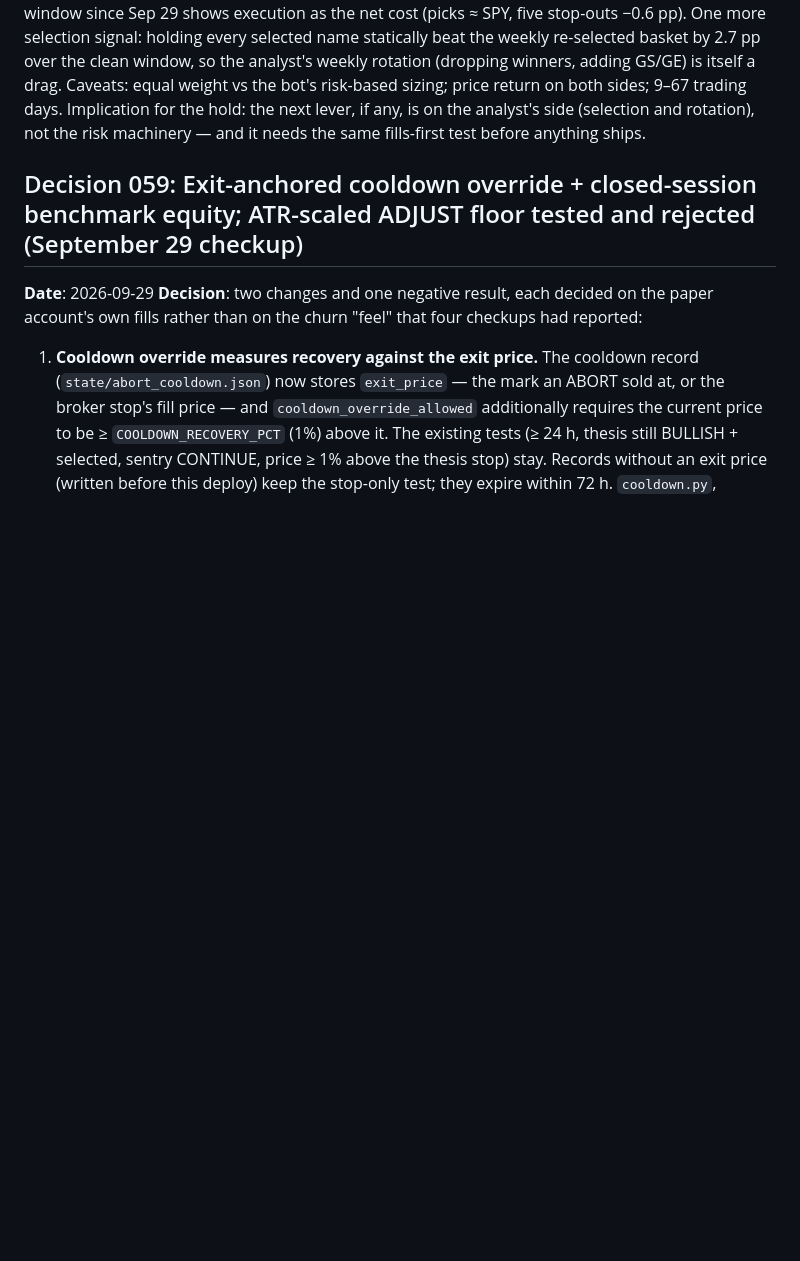
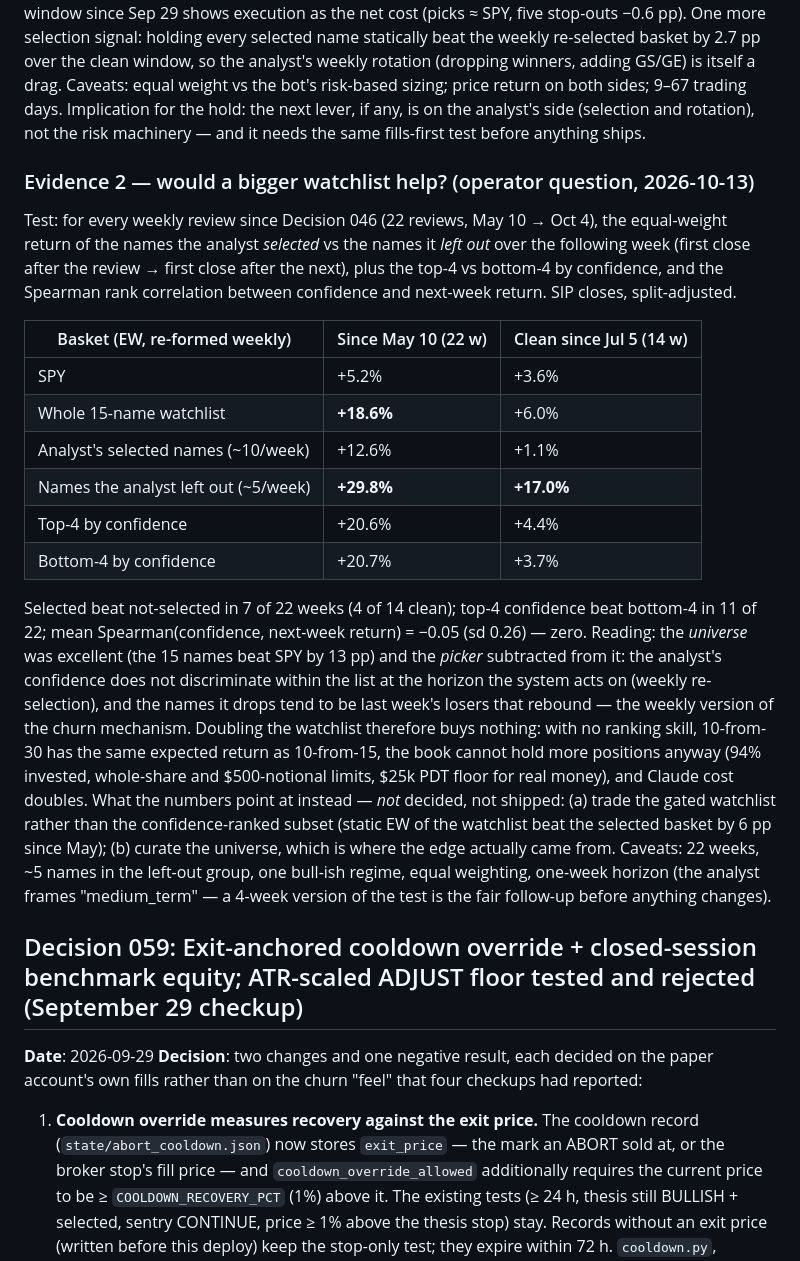
Before and after one commit to TitanFox13/TitanTrade, a Markdown page: docs/decisions.md, the part around the change. Rendered like a GitHub page; blank space fills up the shorter version.

Commit message:
docs: Decision 060 Evidence 2 — watchlist-size question: analyst selection shows no weekly ranking skill, bigger watchlist does not help
Co-Authored-By: Claude Fable 5.1 <noreply@anthropic.com>

```diff
--- a/docs/decisions.md
+++ b/docs/decisions.md
@@ -44,6 +44,20 @@ Counterfactual built from `thesis_history.json` and SIP daily closes (split-adju
 Per-name buy-and-hold over the clean window (weeks selected): CRWD +37.6% (12), FCX +27.5% (12), ANET +16.5% (13), DXCM +16.0% (13), DVN +13.0% (11), HCA +11.7% (11), FANG +4.6% (3), DASH +2.6% (9), EQIX +1.6% (14), JPM +1.1% (12), WMT 0.0% (3), URI −1.4% (8), LLY −2.7% (10), GS −13.2% (7), GE −13.3% (9), DECK −17.6% (2).
 
 Reading: **over the three-month clean window the analyst's basket trailed SPY by 1.8 pp (selection), and the execution layer added 1.2–1.7 pp over passively holding those picks** — the stops cut GS/GE/DECK's −13…−18% short, the trail and pyramid rode CRWD and FCX — which brought the strategy back to ≈ SPY. **The lag since the Aug 12 peak is selection:** the basket lost 4.6% while SPY gained 0.7%; execution recovered about 1 pp of that, it did not cause it. Only the two-week window since Sep 29 shows execution as the net cost (picks ≈ SPY, five stop-outs −0.6 pp). One more selection signal: holding every selected name statically beat the weekly re-selected basket by 2.7 pp over the clean window, so the analyst's weekly rotation (dropping winners, adding GS/GE) is itself a drag. Caveats: equal weight vs the bot's risk-based sizing; price return on both sides; 9–67 trading days. Implication for the hold: the next lever, if any, is on the analyst's side (selection and rotation), not the risk machinery — and it needs the same fills-first test before anything ships.
+
+### Evidence 2 — would a bigger watchlist help? (operator question, 2026-10-13)
+Test: for every weekly review since Decision 046 (22 reviews, May 10 → Oct 4), the equal-weight return of the names the analyst *selected* vs the names it *left out* over the following week (first close after the review → first close after the next), plus the top-4 vs bottom-4 by confidence, and the Spearman rank correlation between confidence and next-week return. SIP closes, split-adjusted.
+
+| Basket (EW, re-formed weekly) | Since May 10 (22 w) | Clean since Jul 5 (14 w) |
+|---|---|---|
+| SPY | +5.2% | +3.6% |
+| Whole 15-name watchlist | **+18.6%** | +6.0% |
+| Analyst's selected names (~10/week) | +12.6% | +1.1% |
+| Names the analyst left out (~5/week) | **+29.8%** | **+17.0%** |
+| Top-4 by confidence | +20.6% | +4.4% |
+| Bottom-4 by confidence | +20.7% | +3.7% |
+
+Selected beat not-selected in 7 of 22 weeks (4 of 14 clean); top-4 confidence beat bottom-4 in 11 of 22; mean Spearman(confidence, next-week return) = −0.05 (sd 0.26) — zero. Reading: the *universe* was excellent (the 15 names beat SPY by 13 pp) and the *picker* subtracted from it: the analyst's confidence does not discriminate within the list at the horizon the system acts on (weekly re-selection), and the names it drops tend to be last week's losers that rebound — the weekly version of the churn mechanism. Doubling the watchlist therefore buys nothing: with no ranking skill, 10-from-30 has the same expected return as 10-from-15, the book cannot hold more positions anyway (94% invested, whole-share and $500-notional limits, $25k PDT floor for real money), and Claude cost doubles. What the numbers point at instead — *not* decided, not shipped: (a) trade the gated watchlist rather than the confidence-ranked subset (static EW of the watchlist beat the selected basket by 6 pp since May); (b) curate the universe, which is where the edge actually came from. Caveats: 22 weeks, ~5 names in the left-out group, one bull-ish regime, equal weighting, one-week horizon (the analyst frames "medium_term" — a 4-week version of the test is the fair follow-up before anything changes).
 
 ## Decision 059: Exit-anchored cooldown override + closed-session benchmark equity; ATR-scaled ADJUST floor tested and rejected (September 29 checkup)
 **Date**: 2026-09-29
```
Also changed, not shown: docs/todo.md (+1 -0 lines).
